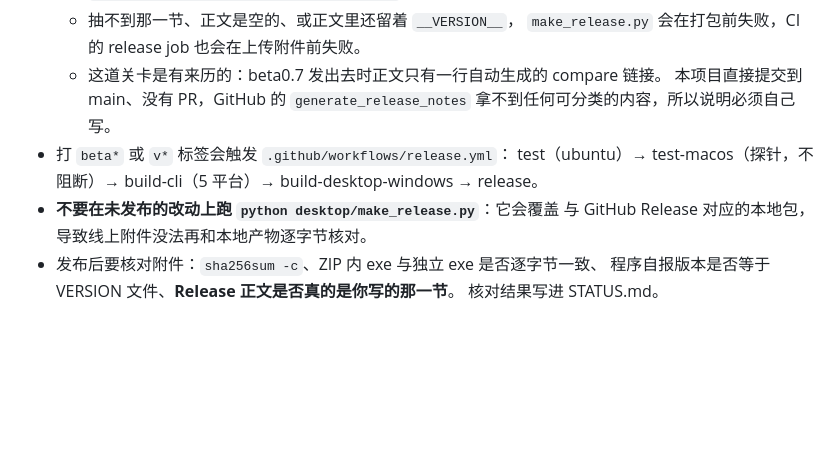
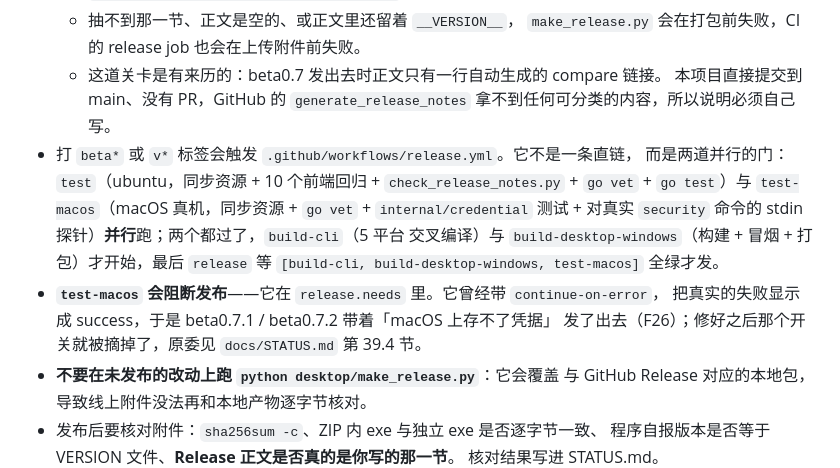
Before and after one commit to Alakazamc/szudesktop, a Markdown page: CONTRIBUTING.md, the part around the change. GitHub-like rendering; blank space fills up the shorter version.

Commit message:
docs: 更正 CONTRIBUTING 里 test-macos「不阻断」的过期说法
`CONTRIBUTING.md` 的「发布」一节把 CI 链路写成了直链：
`test（ubuntu）→ test-macos（探针，不阻断）→ build-cli → build-desktop-windows → release`。
但 `release.yml` 现在的结构不是这样：`test` 与 `test-macos` 是**并行**的两道门，
`build-cli` 与 `build-desktop-windows` 都 `needs: test`，最后 `release` 的
`needs` 是 `[build-cli, build-desktop-windows, test-macos]`。
也就是说「不阻断」是错的——**`test-macos` 失败会直接挡住发版**。
按这份文档办事的人会以为 macOS 作业红着也能发，这是会误事的过期说法。

- 按实际依赖图重写这一段，并点明它是两道并行的门。
- 补上「为什么会这样」：这个 job 曾经带 `continue-on-error`，把真实的 macOS
  失败显示成 success，于是 beta0.7.1 / beta0.7.2 带着「macOS 上存不了凭据」
  发了出去（F26）；修好之后那个开关就被摘掉了，原委指向 `docs/STATUS.md` 39.4。
- 顺带把两个 job 的实际步骤列清（都先同步资源，`test` 还跑前端回归与发布说明
  校验，`test-macos` 还跑 `go vet` 与真实 `security` 命令探针）。

验证：逐条对着 `.github/workflows/release.yml` 的 job 定义核对——
`test` 15-48 行（无 `needs`）、`test-macos` 53-112 行（无 `needs`、
`timeout-minutes: 20`、已无 `continue-on-error`）、`build-cli` 114-143 行
（`needs: test`）、`build-desktop-windows` 145-169 行（`needs: test`）、
`release` 171-176 行（`needs: [build-cli, build-desktop-windows, test-macos]`，
`if:` 限定 `refs/tags/v*` 或 `refs/tags/beta*`）。

仍未验证：这是对 workflow 定义的静态核对，本地没法跑一遍 GitHub Actions
来证明依赖图的实际行为；真实阻断效果要等下一次打 tag 才能看到。

边界：只改这一处文档措辞，不动 workflow 本身；不打 tag、不发 Release。

```diff
--- a/CONTRIBUTING.md
+++ b/CONTRIBUTING.md
@@ -95,9 +95,15 @@ python desktop/smoke_windows.py      # 整机冒烟（74 项）
   - 这道关卡是有来历的：beta0.7 发出去时正文只有一行自动生成的 compare 链接。
     本项目直接提交到 main、没有 PR，GitHub 的 `generate_release_notes`
     拿不到任何可分类的内容，所以说明必须自己写。
-- 打 `beta*` 或 `v*` 标签会触发 `.github/workflows/release.yml`：
-  test（ubuntu）→ test-macos（探针，不阻断）→ build-cli（5 平台）→
-  build-desktop-windows → release。
+- 打 `beta*` 或 `v*` 标签会触发 `.github/workflows/release.yml`。它不是一条直链，
+  而是两道并行的门：`test`（ubuntu，同步资源 + 10 个前端回归 + `check_release_notes.py` +
+  `go vet` + `go test`）与 `test-macos`（macOS 真机，同步资源 + `go vet` +
+  `internal/credential` 测试 + 对真实 `security` 命令的 stdin 探针）**并行**跑；两个都过了，`build-cli`（5 平台
+  交叉编译）与 `build-desktop-windows`（构建 + 冒烟 + 打包）才开始，最后 `release`
+  等 `[build-cli, build-desktop-windows, test-macos]` 全绿才发。
+- **`test-macos` 会阻断发布**——它在 `release.needs` 里。它曾经带 `continue-on-error`，
+  把真实的失败显示成 success，于是 beta0.7.1 / beta0.7.2 带着「macOS 上存不了凭据」
+  发了出去（F26）；修好之后那个开关就被摘掉了，原委见 `docs/STATUS.md` 第 39.4 节。
 - **不要在未发布的改动上跑 `python desktop/make_release.py`**：它会覆盖
   与 GitHub Release 对应的本地包，导致线上附件没法再和本地产物逐字节核对。
 - 发布后要核对附件：`sha256sum -c`、ZIP 内 exe 与独立 exe 是否逐字节一致、
```
